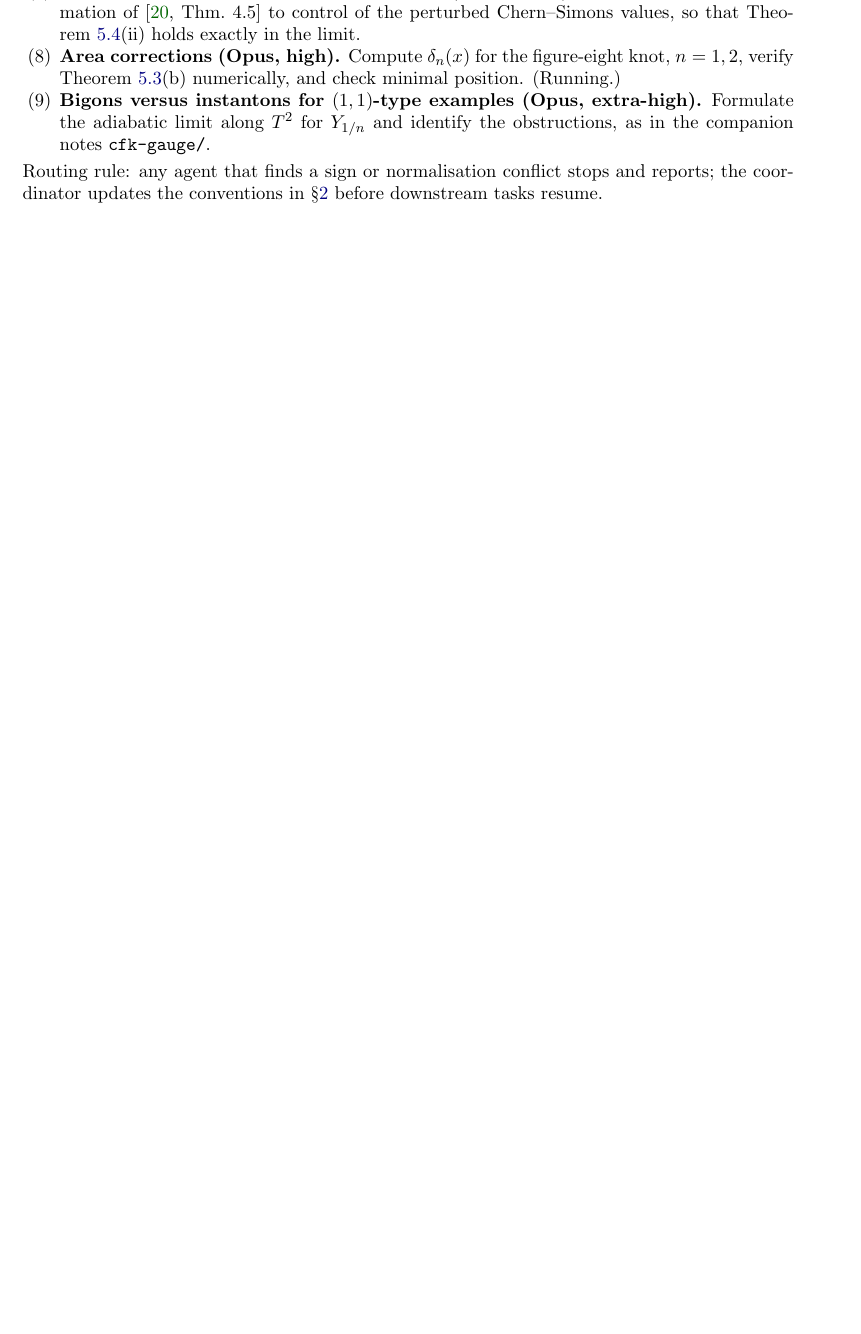
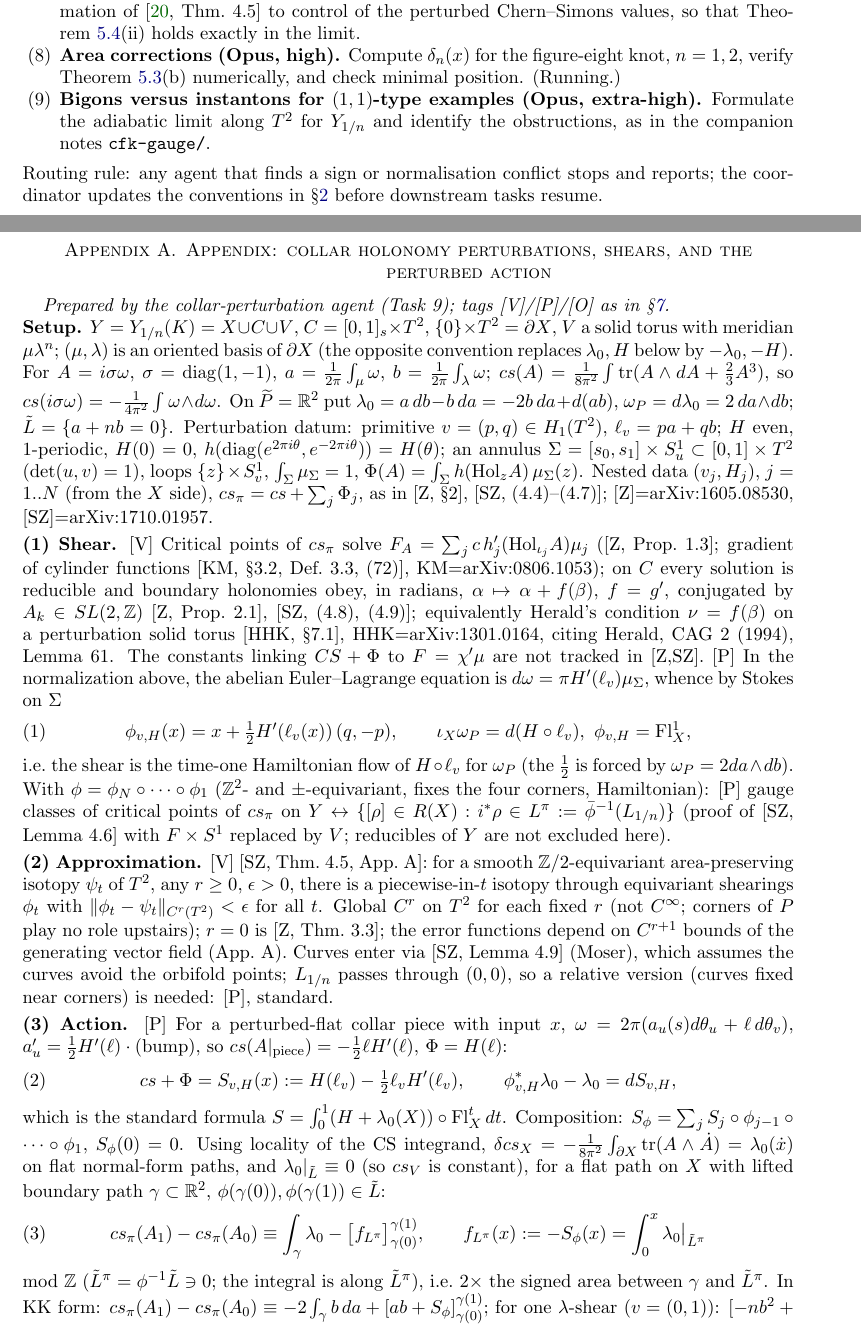
Before and after one commit to mme-scm/manuscript-reading, a LaTeX paper (cs-surgery/main.tex, which reads cs-surgery/app-collar.tex): part of page 11 of 12 before the commit and two parts of pages 11 and 12 of 14 after it, the two joined at a grey line, cut so that both start at the same text, the shorter picture padded with empty space. Compiled offline with pdfLaTeX.

Commit message:
cs-surgery: appendix on collar perturbations and perturbed action; correct the perturbed-CS formula
Co-Authored-By: Claude Fable 5.1 <noreply@anthropic.com>
Claude-Session: https://claude.ai/code/session_01Cuzn94UWLtdRjhBgY3MSug

```diff
--- /dev/null
+++ b/cs-surgery/app-collar.tex
@@ -0,0 +1,61 @@
+% collar.tex -- amsart fragment (no preamble). Uses only amsmath/amssymb.
+% Tags: [V] = VERIFIED (source + number), [P] = PLAUSIBLE (derived here or standard,
+% not found in the sources), [O] = OPEN.
+\section{Appendix: collar holonomy perturbations, shears, and the perturbed action}\label{app:collar}
+\emph{Prepared by the collar-perturbation agent (Task~9); tags [V]/[P]/[O] as in \S\ref{sec:workflow}.}
+
+
+\noindent\textbf{Setup.} $Y=Y_{1/n}(K)=X\cup C\cup V$, $C=[0,1]_s\times T^2$, $\{0\}\times T^2=\partial X$,
+$V$ a solid torus with meridian $\mu\lambda^{n}$; $(\mu,\lambda)$ is an oriented basis of $\partial X$
+(the opposite convention replaces $\lambda_0,H$ below by $-\lambda_0,-H$). For $A=i\sigma\omega$,
+$\sigma=\mathrm{diag}(1,-1)$, $a=\frac1{2\pi}\int_\mu\omega$, $b=\frac1{2\pi}\int_\lambda\omega$;
+$cs(A)=\frac1{8\pi^2}\int\mathrm{tr}(A\wedge dA+\frac23A^3)$, so $cs(i\sigma\omega)=-\frac1{4\pi^2}\int\omega\wedge d\omega$.
+On $\widetilde P=\mathbb R^2$ put $\lambda_0=a\,db-b\,da=-2b\,da+d(ab)$, $\omega_P=d\lambda_0=2\,da\wedge db$;
+$\tilde L=\{a+nb=0\}$. Perturbation datum: primitive $v=(p,q)\in H_1(T^2)$, $\ell_v=pa+qb$; $H$ even,
+$1$-periodic, $H(0)=0$, $h(\mathrm{diag}(e^{2\pi i\theta},e^{-2\pi i\theta}))=H(\theta)$; an annulus
+$\Sigma=[s_0,s_1]\times S^1_u\subset[0,1]\times T^2$ ($\det(u,v)=1$), loops $\{z\}\times S^1_v$, $\int_\Sigma\mu_\Sigma=1$,
+$\Phi(A)=\int_\Sigma h(\mathrm{Hol}_{z}A)\,\mu_\Sigma(z)$. Nested data $(v_j,H_j)$, $j=1..N$ (from the $X$ side),
+$cs_\pi=cs+\sum_j\Phi_j$, as in [Z, \S2], [SZ, (4.4)--(4.7)]; [Z]=arXiv:1605.08530, [SZ]=arXiv:1710.01957.
+
+\smallskip\noindent\textbf{(1) Shear.} [V] Critical points of $cs_\pi$ solve $F_A=\sum_j c\,h_j'(\mathrm{Hol}_{\iota_j}A)\mu_j$
+([Z, Prop.~1.3]; gradient of cylinder functions [KM, \S3.2, Def.~3.3, (72)], KM=arXiv:0806.1053);
+on $C$ every solution is reducible and boundary holonomies obey, in radians,
+$\alpha\mapsto\alpha+f(\beta)$, $f=g'$, conjugated by $A_k\in SL(2,\mathbb Z)$ [Z, Prop.~2.1], [SZ, (4.8), (4.9)];
+equivalently Herald's condition $\nu=f(\beta)$ on a perturbation solid torus [HHK, \S7.1],
+HHK=arXiv:1301.0164, citing Herald, CAG 2 (1994), Lemma~61. The constants linking $CS+\Phi$ to $F=\chi'\mu$
+are not tracked in [Z,SZ]. [P] In the normalization above, the abelian Euler--Lagrange equation is
+$d\omega=\pi H'(\ell_v)\mu_\Sigma$, whence by Stokes on $\Sigma$
+\begin{equation}\label{collar:shear}
+\phi_{v,H}(x)=x+\tfrac12H'(\ell_v(x))\,(q,-p),\qquad \iota_{X}\omega_P=d(H\circ\ell_v),\ \phi_{v,H}=\mathrm{Fl}^1_{X},
+\end{equation}
+i.e.\ the shear is the time-one Hamiltonian flow of $H\circ\ell_v$ for $\omega_P$ (the $\frac12$ is forced by $\omega_P=2da\wedge db$).
+With $\phi=\phi_N\circ\dots\circ\phi_1$ ($\mathbb Z^2$- and $\pm$-equivariant, fixes the four corners, Hamiltonian):
+[P] gauge classes of critical points of $cs_\pi$ on $Y$ $\leftrightarrow$ $\{[\rho]\in R(X): i^*\rho\in L^\pi:=\bar\phi^{-1}(L_{1/n})\}$
+(proof of [SZ, Lemma~4.6] with $F\times S^1$ replaced by $V$; reducibles of $Y$ are not excluded here).
+
+\smallskip\noindent\textbf{(2) Approximation.} [V] [SZ, Thm.~4.5, App.~A]: for a smooth $\mathbb Z/2$-equivariant
+area-preserving isotopy $\psi_t$ of $T^2$, any $r\ge0$, $\epsilon>0$, there is a piecewise-in-$t$ isotopy through
+equivariant shearings $\phi_t$ with $\|\phi_t-\psi_t\|_{C^r(T^2)}<\epsilon$ for all $t$. Global $C^r$ on $T^2$ for
+each fixed $r$ (not $C^\infty$; corners of $P$ play no role upstairs); $r=0$ is [Z, Thm.~3.3]; the error functions
+depend on $C^{r+1}$ bounds of the generating vector field (App.~A). Curves enter via [SZ, Lemma~4.9]
+(Moser), which assumes the curves avoid the orbifold points; $L_{1/n}$ passes through $(0,0)$, so a relative
+version (curves fixed near corners) is needed: [P], standard.
+
+\smallskip\noindent\textbf{(3) Action.} [P] For a perturbed-flat collar piece with input $x$,
+$\omega=2\pi(a_u(s)d\theta_u+\ell\,d\theta_v)$, $a_u'=\frac12H'(\ell)\cdot(\text{bump})$, so
+$cs(A|_{\rm piece})=-\frac12\ell H'(\ell)$, $\Phi=H(\ell)$:
+\begin{equation}\label{collar:S}
+cs+\Phi=S_{v,H}(x):=H(\ell_v)-\tfrac12\ell_vH'(\ell_v),\qquad \phi_{v,H}^*\lambda_0-\lambda_0=dS_{v,H},
+\end{equation}
+which is the standard formula $S=\int_0^1(H+\lambda_0(X))\circ\mathrm{Fl}^t_X\,dt$. Composition:
+$S_\phi=\sum_jS_j\circ\phi_{j-1}\circ\dots\circ\phi_1$, $S_\phi(0)=0$. Using locality of the CS integrand,
+$\delta cs_X=-\frac1{8\pi^2}\int_{\partial X}\mathrm{tr}(A\wedge\dot A)=\lambda_0(\dot x)$ on flat normal-form paths, and
+$\lambda_0|_{\tilde L}\equiv0$ (so $cs_V$ is constant), for a flat path on $X$ with lifted boundary path
+$\gamma\subset\mathbb R^2$, $\phi(\gamma(0)),\phi(\gamma(1))\in\tilde L$:
+\begin{equation}\label{collar:action}
+cs_\pi(A_1)-cs_\pi(A_0)\equiv\int_\gamma\lambda_0-\bigl[f_{L^\pi}\bigr]_{\gamma(0)}^{\gamma(1)},\qquad
+f_{L^\pi}(x):=-S_\phi(x)=\int_{0}^{x}\lambda_0\big|_{\tilde L^\pi}
+\end{equation}
+mod $\mathbb Z$ ($\tilde L^\pi=\phi^{-1}\tilde L\ni0$; the integral is along $\tilde L^\pi$), i.e.\ $2\times$ the signed area between $\gamma$ and $\tilde L^\pi$. In KK form:
+$cs_\pi(A_1)-cs_\pi(A_0)\equiv-2\int_\gamma b\,da+[ab+S_\phi]_{\gamma(0)}^{\gamma(1)}$; for one $\lambda$-shear ($v=(0,1)$):
+$[-nb^2+H(b)-bH'(b)]$, i.e.\ $f^{KK}_{L^\pi}=f^{KK}_L+\bigl(bH'(b)-H(b)\bigr)$, $f^{KK}_L=nb^2$; $H=0$ gives
```
Also changed, not shown: cs-surgery/main.tex (+2 -0 lines), cs-surgery/s4b-exact.tex (+13 -5 lines), cs-surgery/main.pdf, cs-surgery/app-collar.tex (17 more changed lines), 4 other files.
